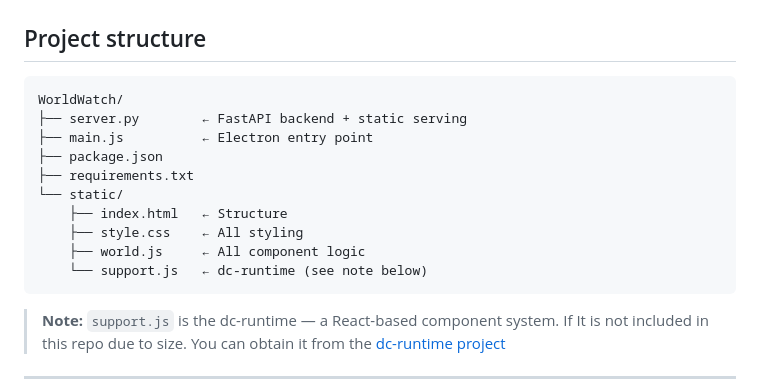
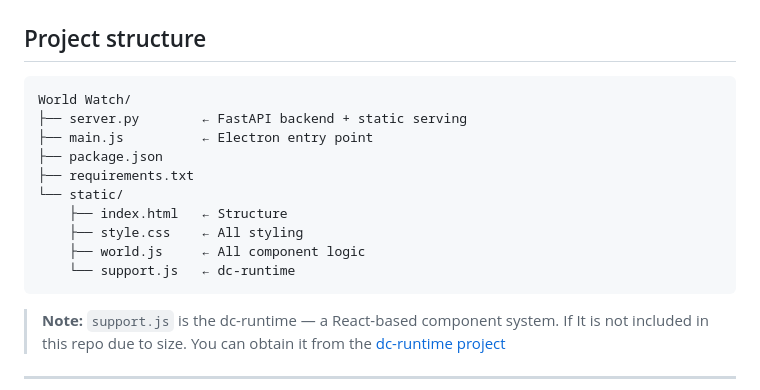
Before and after one commit to DevarathRajan/World-Watch, a Markdown page: README.md, the part around the change. Drawn GitHub-style.

````diff
--- a/README.md
+++ b/README.md
@@ -58,7 +58,7 @@ Runs on `http://localhost:9766`.
 ## Project structure
 
 ```
-WorldWatch/
+World Watch/
 ├── server.py        ← FastAPI backend + static serving
 ├── main.js          ← Electron entry point
 ├── package.json
@@ -67,7 +67,7 @@ WorldWatch/
     ├── index.html   ← Structure
     ├── style.css    ← All styling
     ├── world.js     ← All component logic
-    └── support.js   ← dc-runtime (see note below)
+    └── support.js   ← dc-runtime
 ```
 
 > **Note:** `support.js` is the dc-runtime — a React-based component system. If It is not included in this repo due to size. You can obtain it from the [dc-runtime project](https://github.com/anthropics/dc-runtime)
````
